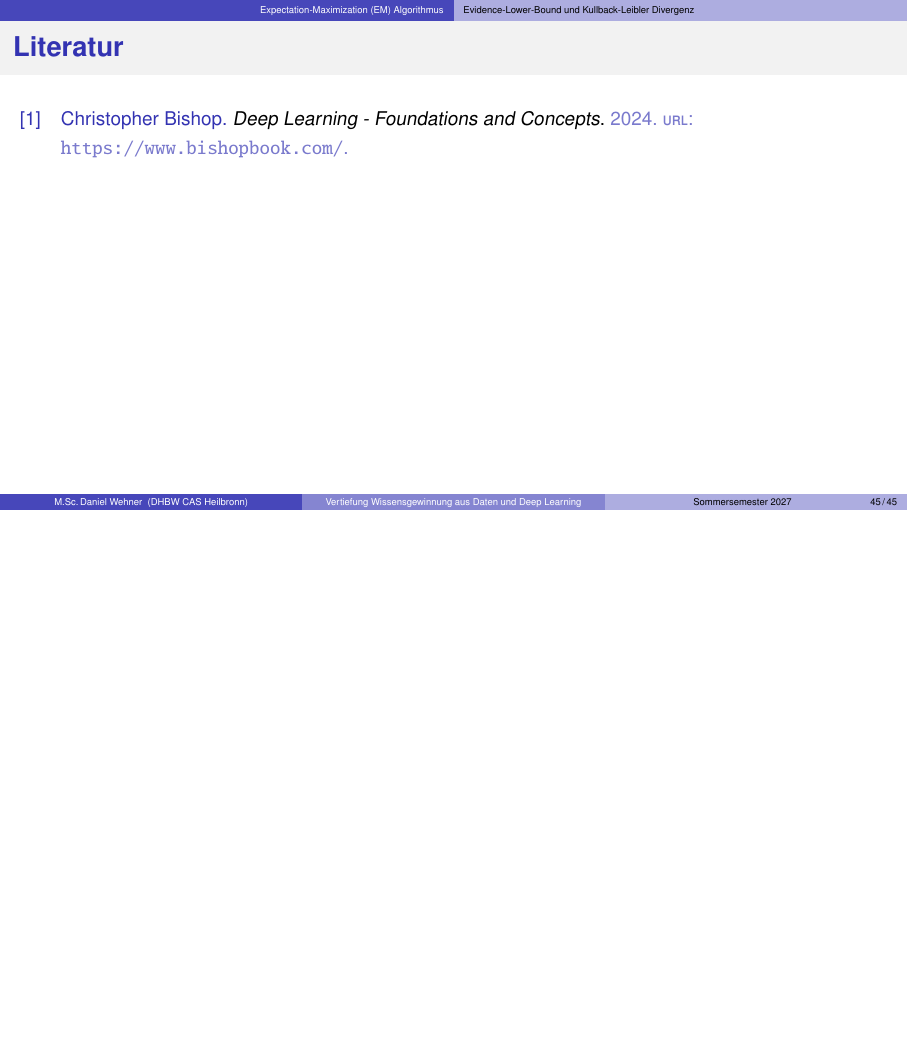
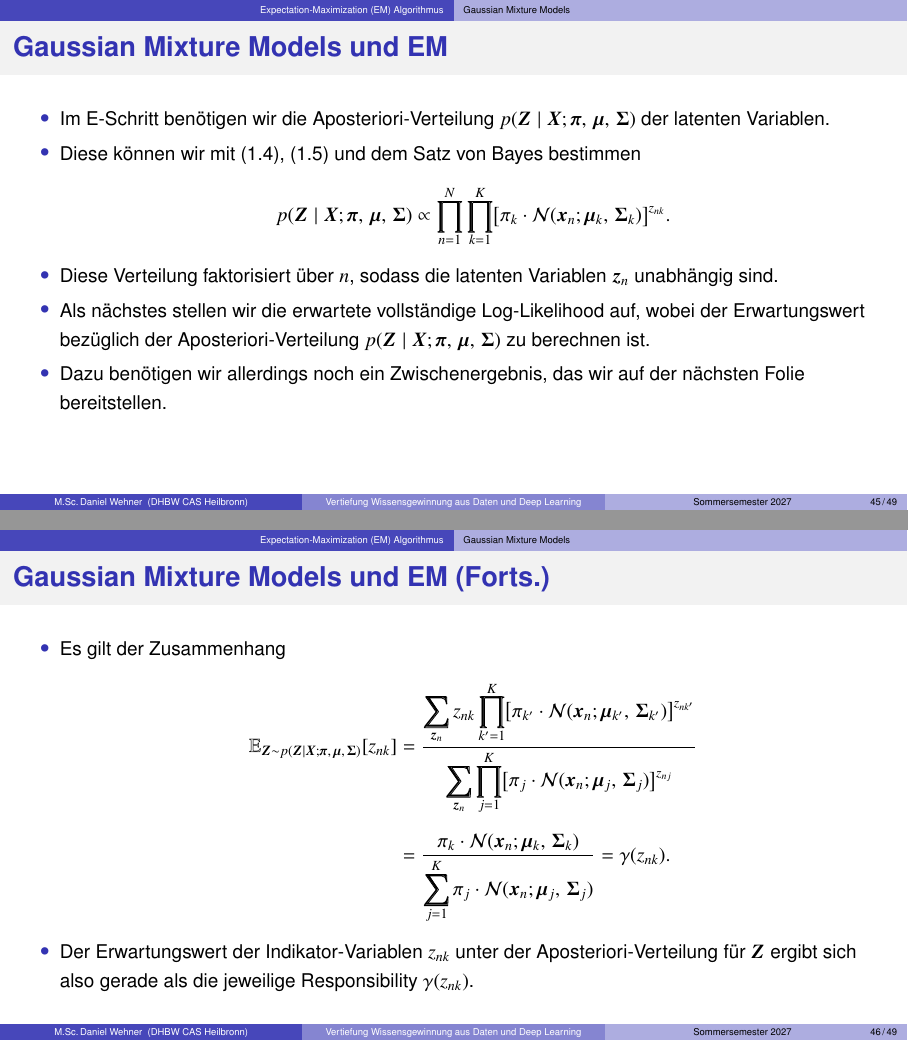
Before and after one commit to DaWe1992/Wissensgewinnung_Deep_Learning, LaTeX slides (slides.tex, which reads sections/em.tex): page 45 of 45 before the commit and pages 45 and 46 of 49 after it, the two joined at a grey line, the shorter picture padded with empty space. Compiled offline with pdfLaTeX.

Commit message:
gmm and em

```diff
--- a/sections/em.tex
+++ b/sections/em.tex
@@ -397,3 +397,48 @@
 		\caption{Veranschaulichung des M-Schritts. Siehe \cite{Bishop2024}, Seite 487.}
 	\end{figure}
 \end{frame}
+
+
+% SUBSECTION: Gaussian Mixture Models
+\subsection{Gaussian Mixture Models}
+
+% Gaussian Mixture Models und EM
+\begin{frame}{Gaussian Mixture Models und EM}{}
+	\begin{itemize}
+		\item Im E-Schritt benötigen wir die Aposteriori-Verteilung $p(\bZ \mid \bX; \bpi, \bmu, \bSigma)$ der latenten Variablen.
+		\item Diese können wir mit \eqref{eq:gmm-marginal-z}, \eqref{eq:gmm-x-given-z} und dem Satz von Bayes bestimmen
+		\begin{equation*}
+			p(\bZ \mid \bX; \bpi, \bmu, \bSigma)
+				\propto \prod_{n=1}^N \prod_{k=1}^K \bigl[ \pi_k \cdot \norm(\bx_n; \bmu_k, \bSigma_k) \bigr]^{z_{nk}}.
+		\end{equation*}
+		\item Diese Verteilung faktorisiert über $n$, sodass die latenten Variablen $\bz_n$ unabhängig sind.
+		\item Als nächstes stellen wir die erwartete vollständige Log-Likelihood auf, wobei der Erwartungswert bezüglich der
+			Aposteriori-Verteilung $p(\bZ \mid \bX; \bpi, \bmu, \bSigma)$ zu berechnen ist.
+		\item Dazu benötigen wir allerdings noch ein Zwischenergebnis, das wir auf der nächsten Folie bereitstellen.
+	\end{itemize}
+\end{frame}
+
+
+% Gaussian Mixture Models und EM (Forts.)
+\begin{frame}{Gaussian Mixture Models und EM (Forts.)}{}
+	\begin{itemize}
+		\item Es gilt der Zusammenhang
+		\begin{align*}
+			\E_{\bZ \sim p(\bZ \mid \bX; \bpi, \bmu, \bSigma)}[z_{nk}]
+				&= \frac{
+					\displaystyle\sum_{\bz_n} z_{nk} \prod_{k'=1}^K \bigl[ \pi_{k'} \cdot \norm(\bx_n; \bmu_{k'}, \bSigma_{k'}) \bigr]^{z_{nk'}}
+				}{
+					\displaystyle\sum_{\bz_n} \prod_{j=1}^K \bigl[ \pi_j \cdot \norm(\bx_n; \bmu_j, \bSigma_j) \bigr]^{z_{nj}}
+				}
+		\\[2mm]
+				&= \frac{\pi_k \cdot \norm(\bx_n; \bmu_k, \bSigma_k)}{\displaystyle\sum_{j=1}^K \pi_j \cdot \norm(\bx_n; \bmu_j, \bSigma_j)}
+					= \gamma(z_{nk}).
+		\end{align*}
+		\item Der Erwartungswert der Indikator-Variablen $z_{nk}$ unter der Aposteriori-Verteilung für $\bZ$
+			ergibt sich also gerade als die jeweilige Responsibility $\gamma(z_{nk})$.
+	\end{itemize}
+\end{frame}
+
+
+% Gaussian Mixture Models und EM (Forts.)
+\begin{frame}{Gaussian Mixture Models und EM (Forts.)}{}
@@ -399,0 +464 @@
+\begin{frame}{Gaussian Mixture Models und EM (Forts.)}{}
```
Also changed, not shown: sections/gmm.tex (+5 -5 lines), slides.pdf, sections/em.tex (35 more changed lines).
